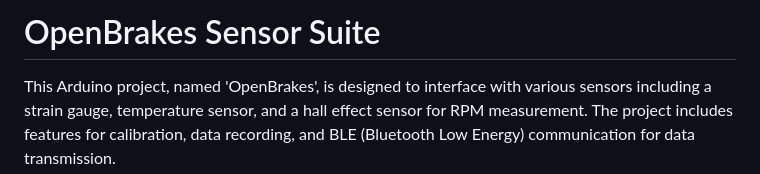
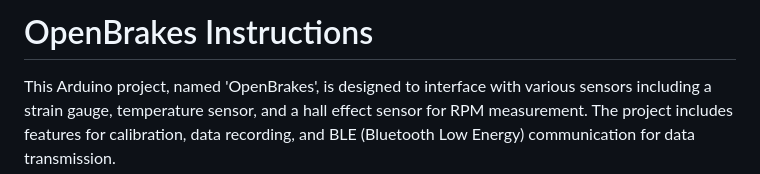
Before and after one commit to Eternoxy/OpenBrakes, a Markdown page: README.md, the part around the change. Rendered like a GitHub page.

```diff
--- a/README.md
+++ b/README.md
@@ -1,4 +1,4 @@
-# OpenBrakes Sensor Suite
+# OpenBrakes Instructions
 
 This Arduino project, named 'OpenBrakes', is designed to interface with various sensors including a strain gauge, temperature sensor, and a hall effect sensor for RPM measurement. The project includes features for calibration, data recording, and BLE (Bluetooth Low Energy) communication for data transmission.
 
```
